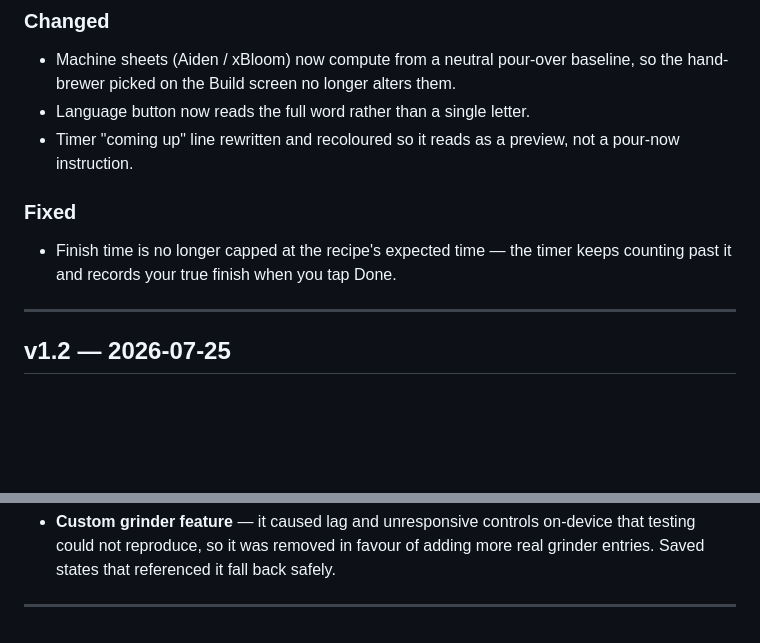
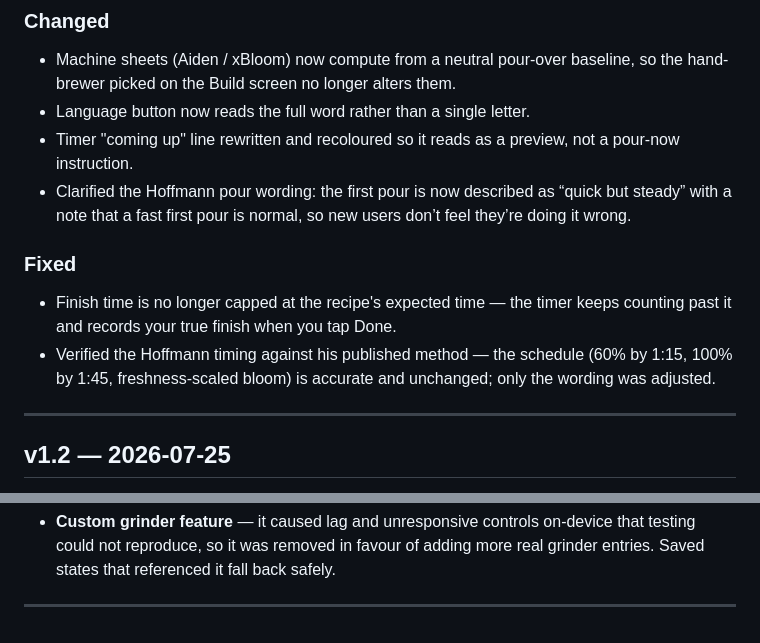
Before and after one commit to amalwahieb/coffee-Way-Standard, a Markdown page: CHANGELOG.md, 2 parts joined by grey strips. Rendered like a GitHub page; blank space fills up the shorter version.

```diff
--- a/CHANGELOG.md
+++ b/CHANGELOG.md
@@ -21,9 +21,11 @@ The redesign release — a full visual overhaul plus timer and accuracy fixes.
 - Machine sheets (Aiden / xBloom) now compute from a neutral pour-over baseline, so the hand-brewer picked on the Build screen no longer alters them.
 - Language button now reads the full word rather than a single letter.
 - Timer "coming up" line rewritten and recoloured so it reads as a preview, not a pour-now instruction.
+- Clarified the Hoffmann pour wording: the first pour is now described as “quick but steady” with a note that a fast first pour is normal, so new users don’t feel they’re doing it wrong.
 
 ### Fixed
 - Finish time is no longer capped at the recipe's expected time — the timer keeps counting past it and records your true finish when you tap Done.
+- Verified the Hoffmann timing against his published method — the schedule (60% by 1:15, 100% by 1:45, freshness-scaled bloom) is accurate and unchanged; only the wording was adjusted.
 
 ---
 
@@ -61,7 +63,7 @@ The transparency-and-calibration release.
 <!--
 TEMPLATE FOR THE NEXT VERSION — copy this block above, fill it in, delete the arrows.
 
-## v1.3 — YYYY-MM-DD
+## v1.4 — YYYY-MM-DD
 
 ### Added
 - ←
```
